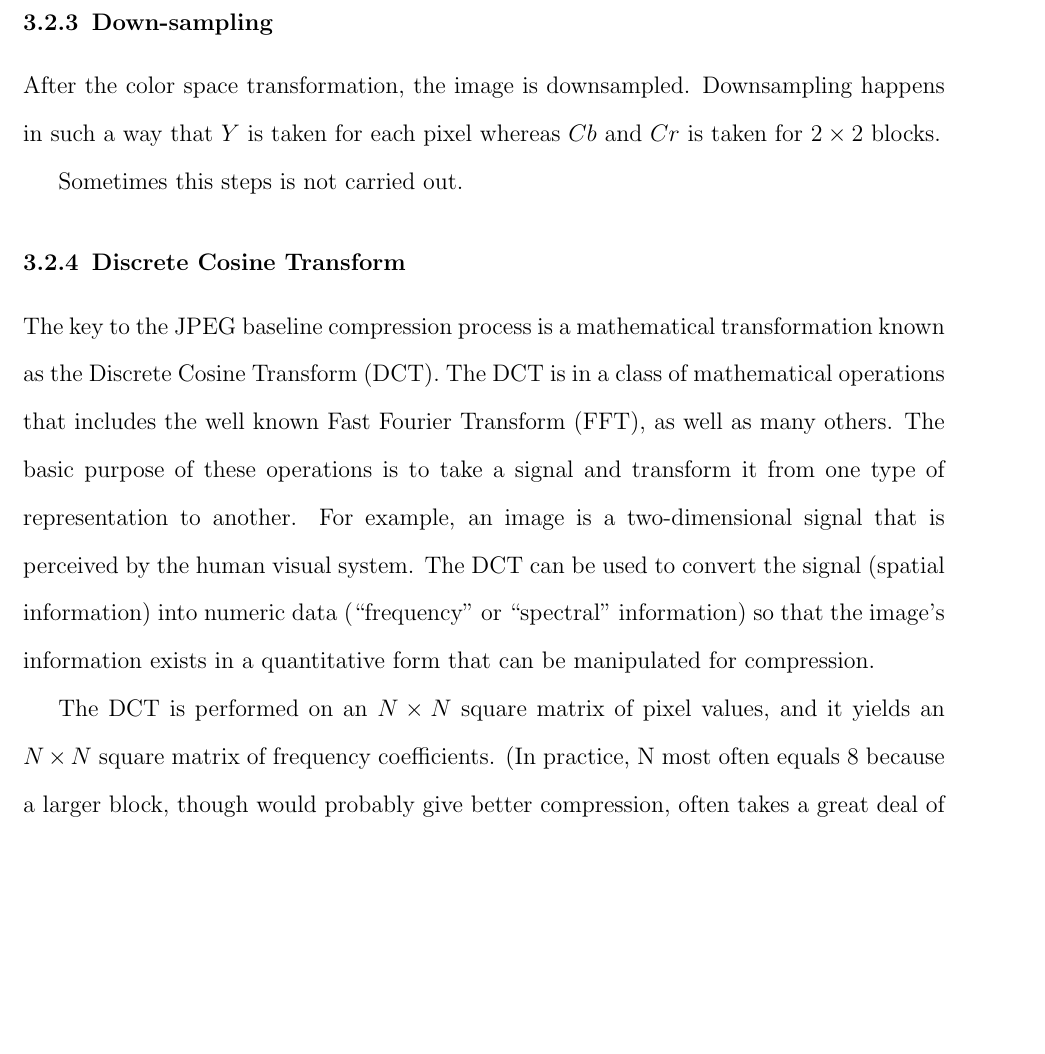
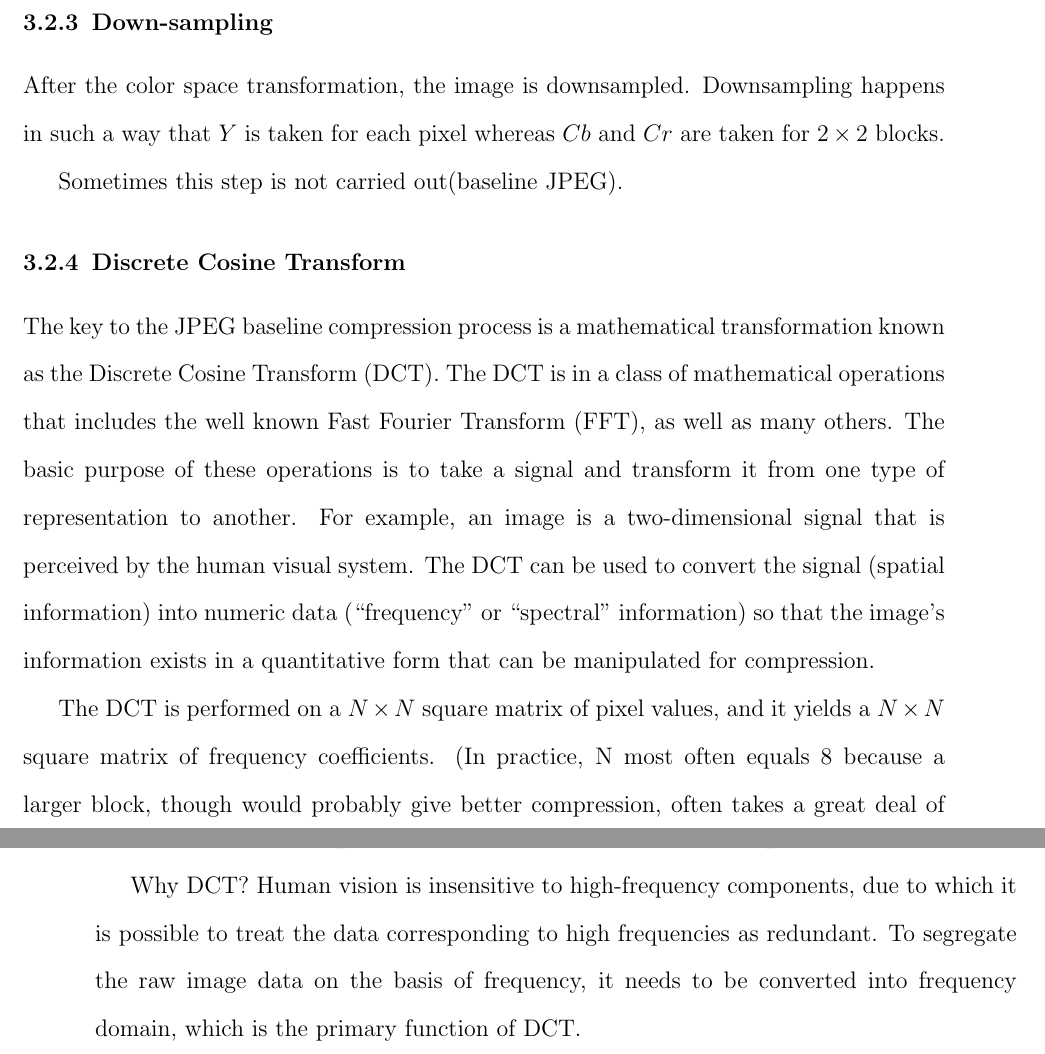
Before and after one commit to KishoreKaushal/btp-report-phase2, a LaTeX thesis (btp_report.tex, which reads chapter3.tex): part of page 21 of 28 before the commit and two parts of pages 21 and 22 of 28 after it, the two joined at a grey line, cut so that both start at the same text, the shorter picture padded with empty space. Compiled offline with pdfLaTeX.

Commit message:
Forward DCT

```diff
--- a/chapter3.tex
+++ b/chapter3.tex
@@ -74,15 +74,15 @@ JPEG makes use of $[Y, Cb, Cr]$ model instead of $[R, G, B]$ model. There is a r
 \subsection{Down-sampling}
 
 After the color space transformation, the image is downsampled.
-Downsampling happens in such a way that $Y$ is taken for each pixel whereas $Cb$ and $Cr$ is taken for $2 \times 2$ blocks.
+Downsampling happens in such a way that $Y$ is taken for each pixel whereas $Cb$ and $Cr$ are taken for $2 \times 2$ blocks.
 
-Sometimes this steps is not carried out.
+Sometimes this step is not carried out(baseline JPEG).
 
 \subsection{Discrete Cosine Transform}
 
 The key to the JPEG baseline compression process is a mathematical transformation known as the Discrete Cosine Transform (DCT). The DCT is in a class of mathematical operations that includes the well known Fast Fourier Transform (FFT), as well as many others. The basic purpose of these operations is to take a signal and transform it from one type of representation to another. For example, an image is a two-dimensional signal that is perceived by the human visual system. The DCT can be used to convert the signal (spatial information) into numeric data (“frequency” or “spectral” information) so that the image's information exists in a quantitative form that can be manipulated for compression.
 
-The DCT is performed on an $N \times N$ square matrix of pixel values, and it yields an $N \times N$ square matrix of frequency coefficients. (In practice, N most often equals 8 because a larger block, though would probably give better compression, often takes a great deal of time to perform DCT calculations, creating an unreasonable tradeoff. As a result, DCT implementations typically break the image down into more manageable $8 \times 8$ blocks.) The DCT formula looks somewhat intimidating at first glance but can be implemented with a relatively straightforward piece of code.
+The DCT is performed on a $N \times N$ square matrix of pixel values, and it yields a $N \times N$ square matrix of frequency coefficients. (In practice, N most often equals 8 because a larger block, though would probably give better compression, often takes a great deal of time to perform DCT calculations, creating an unreasonable tradeoff. As a result, DCT implementations typically break the image down into more manageable $8 \times 8$ blocks.) The DCT formula \ref{eq:DCTFormula} looks somewhat intimidating at first glance but can be implemented with a relatively straightforward piece of code.
 
 \begin{equation}
     \begin{split}
@@ -107,4 +109,6 @@ Below are two matrices representing the DCT input and DCT output blocks from a g
 \end{equation}
+
+Why DCT? Human vision is insensitive to high-frequency components, due to which it is possible to treat the data corresponding to high frequencies as redundant. To segregate the raw image data on the basis of frequency, it needs to be converted into frequency domain, which is the primary function of DCT.
 
 \begin{equation}
     \begin{bmatrix}
```
Also changed, not shown: chapter3.tex (6 more changed lines), 4 other files.
